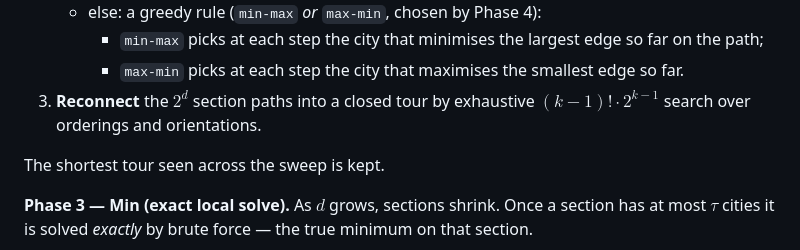
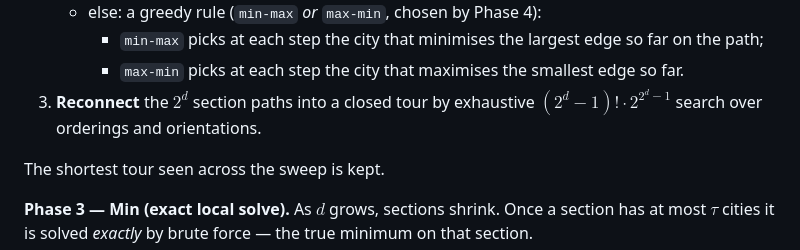
Before and after one commit to McNopper/PversusNPproblem, a Markdown page: README.md, the part around the change. Rendered like a GitHub page.

Commit message:
README: define section-count notation inline in Phase 2 reconnect step
The previous wording introduced \\\$\ without prior definition; the
paper consistently uses \^d\$ for the number of sections. Substitute
\^d\$ in the README so the reader does not have to guess.

Co-authored-by: Copilot <223556219+Copilot@users.noreply.github.com>

```diff
--- a/README.md
+++ b/README.md
@@ -83,7 +83,7 @@ For each evaluated $(d, \theta)$ and for each of the four axis pairs
      - `max-min` picks at each step the city that maximises the smallest
        edge so far.
 3. **Reconnect** the $2^d$ section paths into a closed tour by exhaustive
-   $(k{-}1)! \cdot 2^{k-1}$ search over orderings and orientations.
+   $(2^d {-} 1)! \cdot 2^{2^d - 1}$ search over orderings and orientations.
 
 The shortest tour seen across the sweep is kept.
 
```
